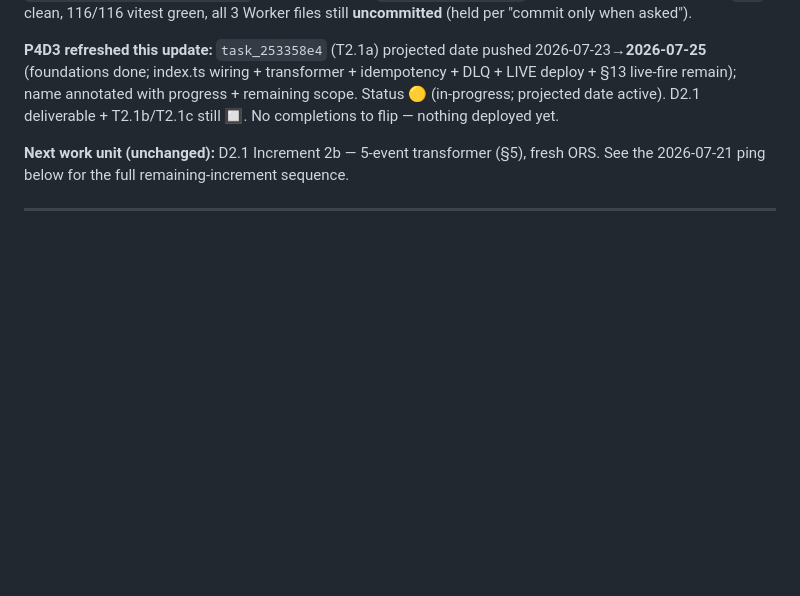
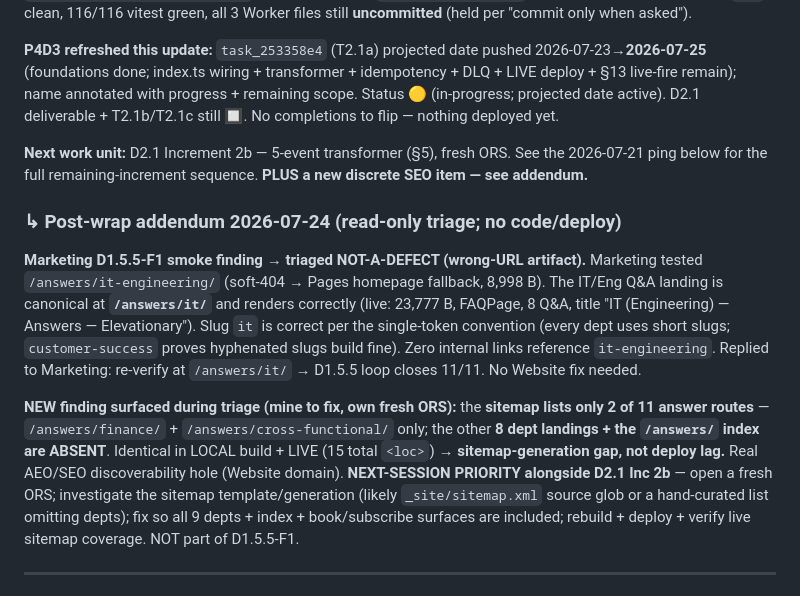
Before and after one commit to Elevationary/elevationary-main-site, a Markdown page: docs/build_handover.md, the part around the change. Rendered like a GitHub page; blank space fills up the shorter version.

Commit message:
docs(handover): post-wrap addendum 2026-07-24 — D1.5.5-F1 triage + new sitemap finding
- D1.5.5-F1 (Marketing smoke): NOT-A-DEFECT. /answers/it-engineering/ is a
  non-route (Pages homepage fallback); canonical /answers/it/ renders correctly
  (live 23,777 B, FAQPage, 8 Q&A). Re-verify at /answers/it/ closes the loop.
- NEW: sitemap lists only 2/11 answer routes (finance + cross-functional);
  8 dept landings + /answers/ index absent, local+live identical = generation
  gap. Filed as next-session SEO priority (own ORS).

Co-Authored-By: Claude Opus 4.8 <noreply@anthropic.com>

```diff
--- a/docs/build_handover.md
+++ b/docs/build_handover.md
@@ -6,7 +6,13 @@ Housekeeping update (peer-agent request). **No code/config/production mutation 2
 
 **P4D3 refreshed this update:** `task_253358e4` (T2.1a) projected date pushed 2026-07-23→**2026-07-25** (foundations done; index.ts wiring + transformer + idempotency + DLQ + LIVE deploy + §13 live-fire remain); name annotated with progress + remaining scope. Status 🟡 (in-progress; projected date active). D2.1 deliverable + T2.1b/T2.1c still 🔲. No completions to flip — nothing deployed yet.
 
-**Next work unit (unchanged):** D2.1 Increment 2b — 5-event transformer (§5), fresh ORS. See the 2026-07-21 ping below for the full remaining-increment sequence.
+**Next work unit:** D2.1 Increment 2b — 5-event transformer (§5), fresh ORS. See the 2026-07-21 ping below for the full remaining-increment sequence. **PLUS a new discrete SEO item — see addendum.**
+
+### ↳ Post-wrap addendum 2026-07-24 (read-only triage; no code/deploy)
+
+**Marketing D1.5.5-F1 smoke finding → triaged NOT-A-DEFECT (wrong-URL artifact).** Marketing tested `/answers/it-engineering/` (soft-404 → Pages homepage fallback, 8,998 B). The IT/Eng Q&A landing is canonical at **`/answers/it/`** and renders correctly (live: 23,777 B, FAQPage, 8 Q&A, title "IT (Engineering) — Answers — Elevationary"). Slug `it` is correct per the single-token convention (every dept uses short slugs; `customer-success` proves hyphenated slugs build fine). Zero internal links reference `it-engineering`. Replied to Marketing: re-verify at `/answers/it/` → D1.5.5 loop closes 11/11. No Website fix needed.
+
+**NEW finding surfaced during triage (mine to fix, own fresh ORS):** the **sitemap lists only 2 of 11 answer routes** — `/answers/finance/` + `/answers/cross-functional/` only; the other **8 dept landings + the `/answers/` index are ABSENT**. Identical in LOCAL build + LIVE (15 total `<loc>`) → **sitemap-generation gap, not deploy lag.** Real AEO/SEO discoverability hole (Website domain). **NEXT-SESSION PRIORITY alongside D2.1 Inc 2b** — open a fresh ORS; investigate the sitemap template/generation (likely `_site/sitemap.xml` source glob or a hand-curated list omitting depts); fix so all 9 depts + index + book/subscribe surfaces are included; rebuild + deploy + verify live sitemap coverage. NOT part of D1.5.5-F1.
 
 ---
 
```
